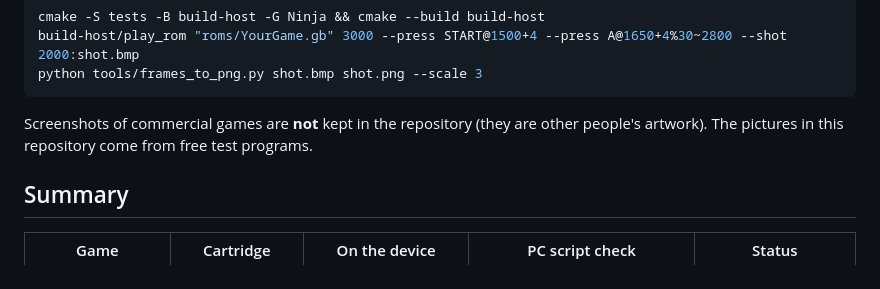
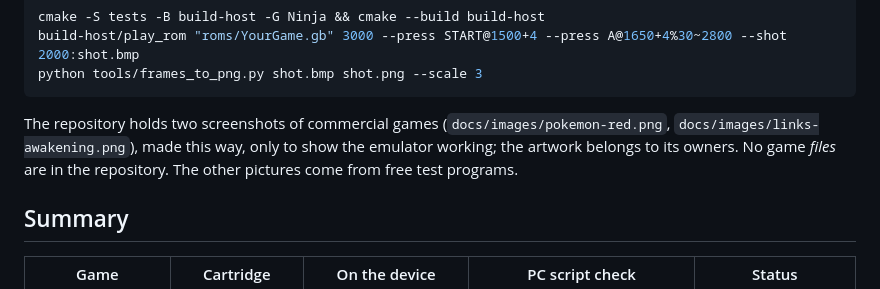
Before and after one commit to alexJSanchez/picoboi, a Markdown page: docs/COMPAT.md, the part around the change. Rendered like a GitHub page.

````diff
--- a/docs/COMPAT.md
+++ b/docs/COMPAT.md
@@ -17,7 +17,7 @@ build-host/play_rom "roms/YourGame.gb" 3000 --press START@1500+4 --press A@1650+
 python tools/frames_to_png.py shot.bmp shot.png --scale 3
 ```
 
-Screenshots of commercial games are **not** kept in the repository (they are other people's artwork). The pictures in this repository come from free test programs.
+The repository holds two screenshots of commercial games (`docs/images/pokemon-red.png`, `docs/images/links-awakening.png`), made this way, only to show the emulator working; the artwork belongs to its owners. No game *files* are in the repository. The other pictures come from free test programs.
 
 ## Summary
 
````
Also changed, not shown: CONTRIBUTING.md (+1 -1 lines), README.md (+7 -0 lines), docs/images/links-awakening.png (added), docs/images/pokemon-red.png (added).
